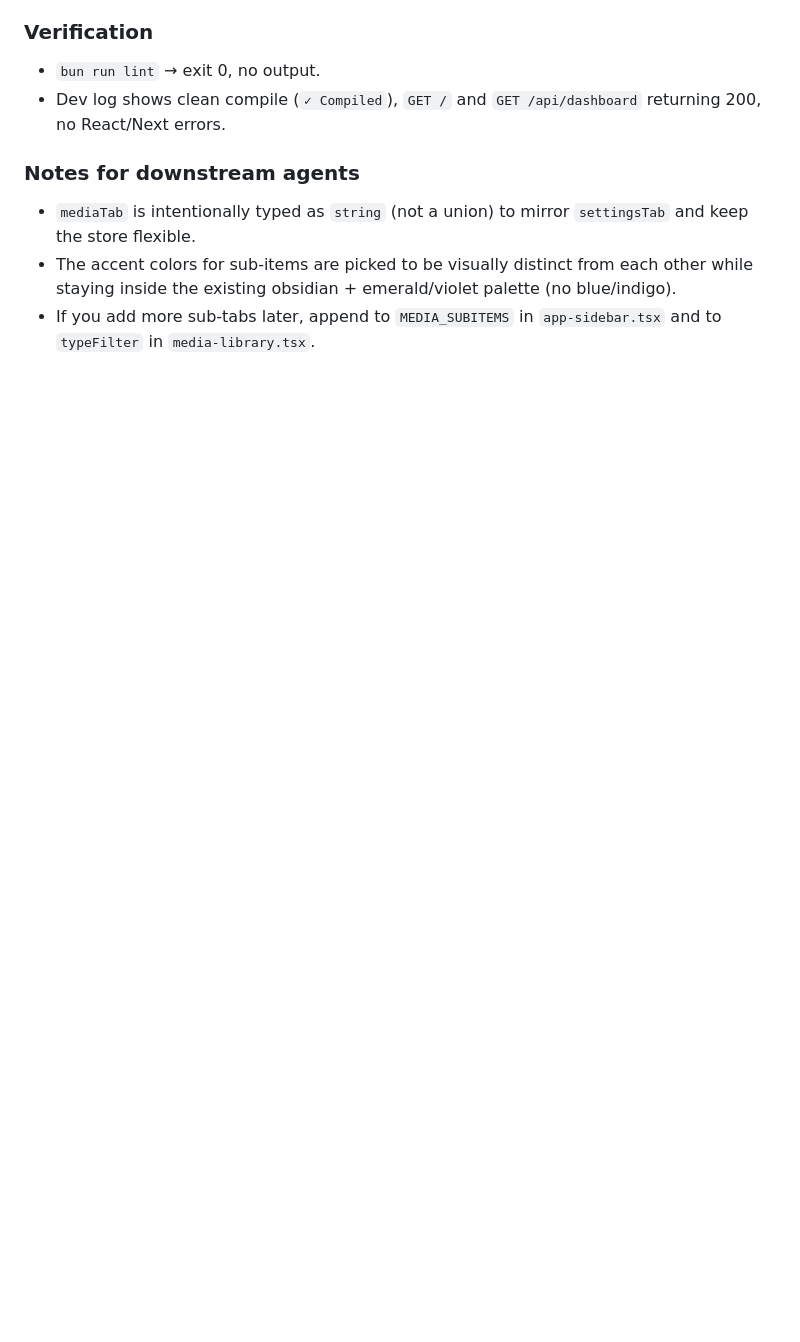
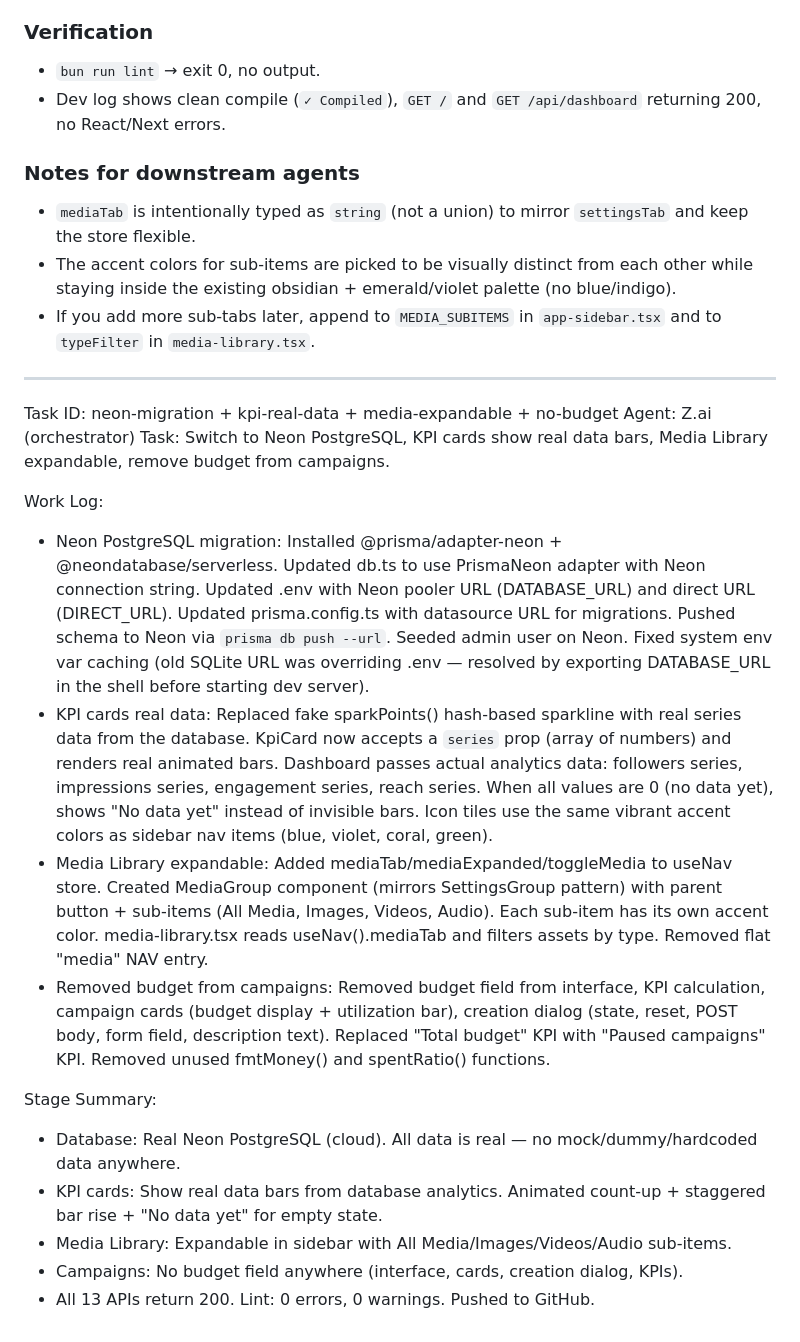
Before and after one commit to pklastlook/synque-copy, a Markdown page: worklog.md, the part around the change. Rendered like a GitHub page; blank space fills up the shorter version.

Commit message:
9facf72f-329c-4e93-869c-c70e3cae0047

```diff
--- a/worklog.md
+++ b/worklog.md
@@ -917,3 +917,21 @@ Stage Summary:
 - `mediaTab` is intentionally typed as `string` (not a union) to mirror `settingsTab` and keep the store flexible.
 - The accent colors for sub-items are picked to be visually distinct from each other while staying inside the existing obsidian + emerald/violet palette (no blue/indigo).
 - If you add more sub-tabs later, append to `MEDIA_SUBITEMS` in `app-sidebar.tsx` and to `typeFilter` in `media-library.tsx`.
+
+---
+Task ID: neon-migration + kpi-real-data + media-expandable + no-budget
+Agent: Z.ai (orchestrator)
+Task: Switch to Neon PostgreSQL, KPI cards show real data bars, Media Library expandable, remove budget from campaigns.
+
+Work Log:
+- Neon PostgreSQL migration: Installed @prisma/adapter-neon + @neondatabase/serverless. Updated db.ts to use PrismaNeon adapter with Neon connection string. Updated .env with Neon pooler URL (DATABASE_URL) and direct URL (DIRECT_URL). Updated prisma.config.ts with datasource URL for migrations. Pushed schema to Neon via `prisma db push --url`. Seeded admin user on Neon. Fixed system env var caching (old SQLite URL was overriding .env — resolved by exporting DATABASE_URL in the shell before starting dev server).
+- KPI cards real data: Replaced fake sparkPoints() hash-based sparkline with real series data from the database. KpiCard now accepts a `series` prop (array of numbers) and renders real animated bars. Dashboard passes actual analytics data: followers series, impressions series, engagement series, reach series. When all values are 0 (no data yet), shows "No data yet" instead of invisible bars. Icon tiles use the same vibrant accent colors as sidebar nav items (blue, violet, coral, green).
+- Media Library expandable: Added mediaTab/mediaExpanded/toggleMedia to useNav store. Created MediaGroup component (mirrors SettingsGroup pattern) with parent button + sub-items (All Media, Images, Videos, Audio). Each sub-item has its own accent color. media-library.tsx reads useNav().mediaTab and filters assets by type. Removed flat "media" NAV entry.
+- Removed budget from campaigns: Removed budget field from interface, KPI calculation, campaign cards (budget display + utilization bar), creation dialog (state, reset, POST body, form field, description text). Replaced "Total budget" KPI with "Paused campaigns" KPI. Removed unused fmtMoney() and spentRatio() functions.
+
+Stage Summary:
+- Database: Real Neon PostgreSQL (cloud). All data is real — no mock/dummy/hardcoded data anywhere.
+- KPI cards: Show real data bars from database analytics. Animated count-up + staggered bar rise + "No data yet" for empty state.
+- Media Library: Expandable in sidebar with All Media/Images/Videos/Audio sub-items.
+- Campaigns: No budget field anywhere (interface, cards, creation dialog, KPIs).
+- All 13 APIs return 200. Lint: 0 errors, 0 warnings. Pushed to GitHub.
```
